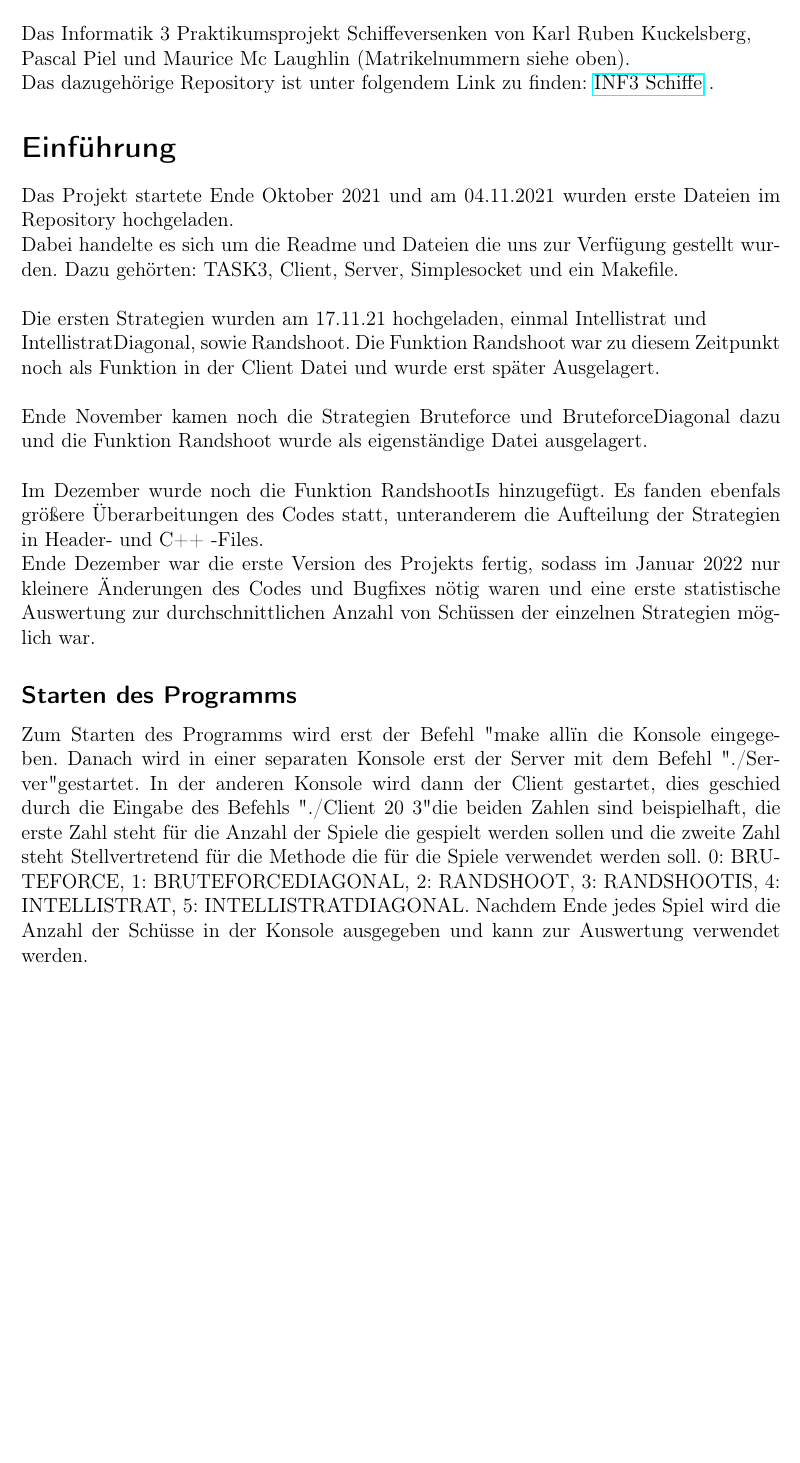
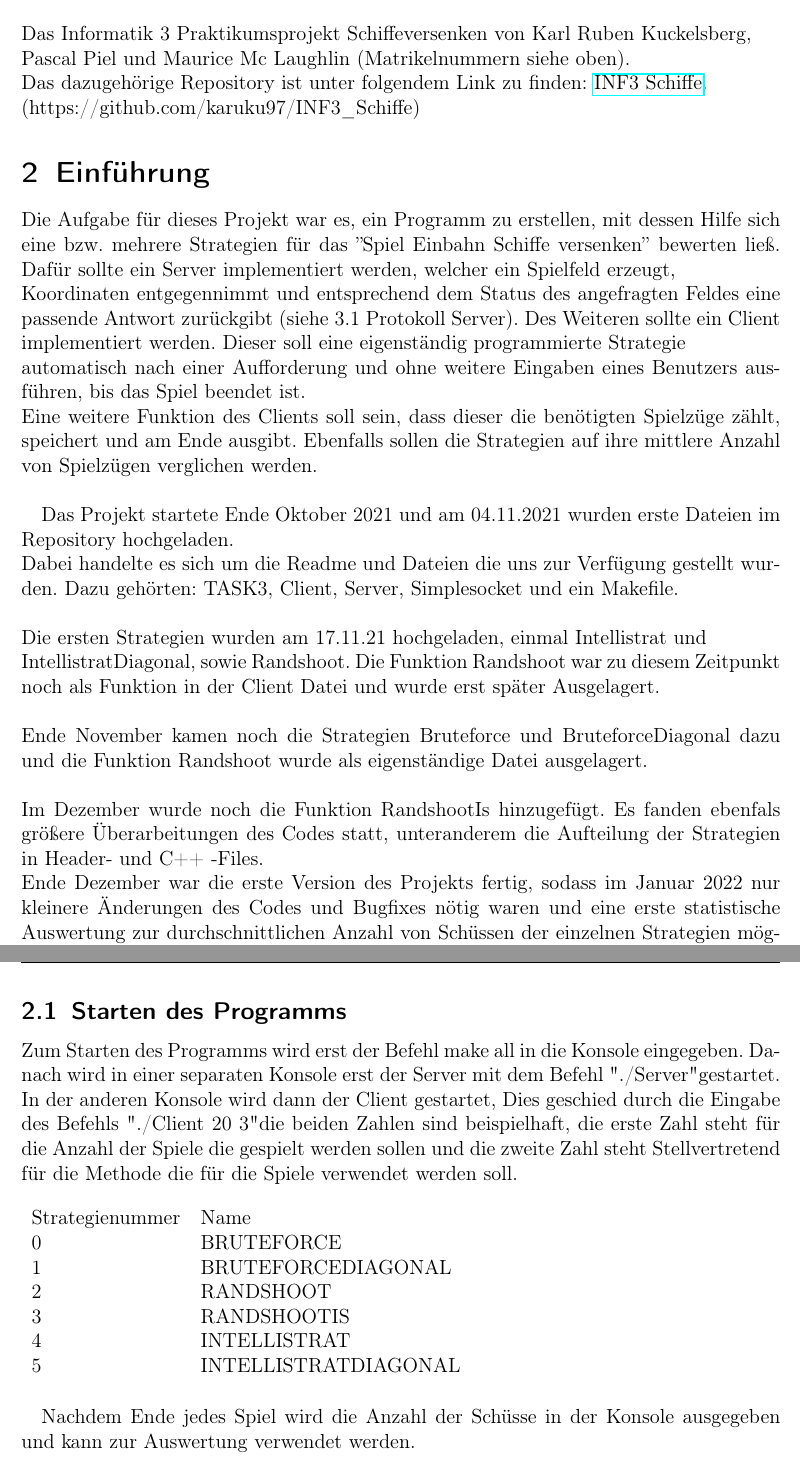
Before and after one commit to karuku97/INF3_Schiffe, a LaTeX document (Protokoll/INF3_ProtokollKuckelsbergPielMcLaughlin/INF3_ProtokollKuckelsbergPielMcLaughlin.tex, which reads Protokoll/INF3_ProtokollKuckelsbergPielMcLaughlin/Einführung.tex, Protokoll/INF3_ProtokollKuckelsbergPielMcLaughlin/Formalitäten.tex): part of page 1 of 7 before the commit and two parts of pages 1 and 2 of 8 after it, the two joined at a grey line, cut so that both start at the same text, the shorter picture padded with empty space. Compiled offline with pdfLaTeX.

Commit message:
Aufgabestellung, sowie Tabelle mit Strategien ergänzt

```diff
--- a/Protokoll/INF3_ProtokollKuckelsbergPielMcLaughlin/Einführung.tex
+++ b/Protokoll/INF3_ProtokollKuckelsbergPielMcLaughlin/Einführung.tex
@@ -1,4 +1,13 @@
-\section*{Einführung}
+\section{Einführung}
+
+Die Aufgabe für dieses Projekt war es, ein Programm zu erstellen, mit dessen Hilfe sich eine bzw. mehrere Strategien für das ''Spiel Einbahn Schiffe versenken'' bewerten ließ. Dafür
+sollte
+ein Server implementiert werden, welcher ein Spielfeld erzeugt,\\ Koordinaten entgegennimmt und entsprechend dem Status des angefragten Feldes eine passende Antwort zurückgibt (siehe 3.1 Protokoll Server).
+Des Weiteren sollte ein Client implementiert werden.
+Dieser soll eine eigenständig programmierte Strategie \\
+automatisch nach einer Aufforderung und ohne weitere Eingaben eines Benutzers ausführen, bis das Spiel beendet ist. \\
+Eine weitere Funktion des Clients soll sein, dass dieser die benötigten Spielzüge zählt, speichert und am Ende ausgibt. Ebenfalls sollen die
+Strategien auf ihre mittlere Anzahl von Spielzügen verglichen werden.\newline
 
 Das Projekt startete Ende Oktober 2021 und am 04.11.2021 wurden erste Dateien im Repository hochgeladen.\newline
 Dabei handelte es sich um die Readme und Dateien die uns zur Verfügung gestellt wurden.
@@ -9,7 +18,26 @@ Die Funktion Randshoot war zu diesem Zeitpunkt noch als Funktion in der Client D
 \newline
 Ende November kamen noch die Strategien Bruteforce und BruteforceDiagonal dazu und die Funktion Randshoot wurde als eigenständige Datei ausgelagert.\newline
 \newline
-Im Dezember wurde noch die Funktion RandshootIs hinzugefügt. Es fanden ebenfals größere Überarbeitungen des Codes statt, unteranderem die Aufteilung der Strategien in Header- und C++ -Files.\newline Ende Dezember war die erste Version des Projekts fertig, sodass im Januar 2022 nur kleinere Änderungen des Codes und Bugfixes nötig waren und eine erste statistische Auswertung zur durchschnittlichen Anzahl von Schüssen der einzelnen Strategien möglich war.
+Im Dezember wurde noch die Funktion RandshootIs hinzugefügt. Es fanden ebenfals größere Überarbeitungen des Codes statt, unteranderem die Aufteilung der Strategien in Header- und C++
+-Files.\newline Ende Dezember war die erste Version des Projekts fertig, sodass im Januar 2022 nur kleinere Änderungen des Codes und Bugfixes nötig waren und eine erste statistische
+Auswertung zur durchschnittlichen Anzahl von Schüssen der einzelnen Strategien möglich war.
 
-\subsection*{Starten des Programms}
-Zum Starten des Programms wird erst der Befehl "make all" in die Konsole eingegeben. Danach wird in einer separaten Konsole erst der Server mit dem Befehl "./Server" gestartet. In der anderen Konsole wird dann der Client gestartet, dies geschied durch die Eingabe des Befehls "./Client 20 3" die beiden Zahlen sind beispielhaft, die erste Zahl steht für die Anzahl der Spiele die gespielt werden sollen und die zweite Zahl steht Stellvertretend für die Methode die für die Spiele verwendet werden soll. 0: BRUTEFORCE, 1: BRUTEFORCEDIAGONAL, 2: RANDSHOOT, 3: RANDSHOOTIS, 4: INTELLISTRAT, 5: INTELLISTRATDIAGONAL. Nachdem Ende jedes Spiel wird die Anzahl der Schüsse in der Konsole ausgegeben und kann zur Auswertung verwendet werden.
+\subsection{Starten des Programms}
+Zum Starten des Programms wird erst der Befehl make all in die Konsole eingegeben. Danach wird in einer separaten Konsole erst der Server mit dem Befehl "./Server" gestartet. In der
+anderen Konsole wird dann der Client gestartet, Dies geschied durch die Eingabe des Befehls "./Client 20 3" die beiden Zahlen sind beispielhaft, die erste Zahl steht für die Anzahl
+der Spiele die gespielt werden sollen und die zweite Zahl steht Stellvertretend für die Methode die für die Spiele verwendet werden soll.
+
+\begin{table}[h]
+    \begin{tabular}{lllll}
+     Strategienummer & Name &  &  &  \\
+     0 & BRUTEFORCE &  &  &  \\
+     1 & BRUTEFORCEDIAGONAL &  &  &  \\
+     2 & RANDSHOOT &  &  &  \\
+     3 & RANDSHOOTIS &  &  &  \\
+     4 & INTELLISTRAT &  &  &  \\
+     5 & INTELLISTRATDIAGONAL &  &  &
+    \end{tabular}
+    \end{table}
+
+Nachdem Ende jedes Spiel wird die Anzahl der Schüsse in der Konsole ausgegeben und kann zur Auswertung verwendet
+werden.
--- a/Protokoll/INF3_ProtokollKuckelsbergPielMcLaughlin/Formalitäten.tex
+++ b/Protokoll/INF3_ProtokollKuckelsbergPielMcLaughlin/Formalitäten.tex
@@ -1,7 +1,8 @@
-\section*{Formalitäten}
+\section{Formalitäten}
 
 Das Informatik 3 Praktikumsprojekt Schiffeversenken von Karl Ruben Kuckelsberg,\newline Pascal Piel und Maurice Mc Laughlin (Matrikelnummern siehe oben).\\
-Das dazugehörige Repository ist unter folgendem Link zu finden: \href{https://github.com/karuku97/INF3_Schiffe}{INF3 Schiffe} .
+Das dazugehörige Repository ist unter folgendem Link zu finden: \href{https://github.com/karuku97/INF3_Schiffe}{INF3 Schiffe}.\\
+(https://github.com/karuku97/INF3\_Schiffe)
 
 %\begin{figure}[H]
 %\centerline{\includegraphics[scale=1]{step12.png}}
```
